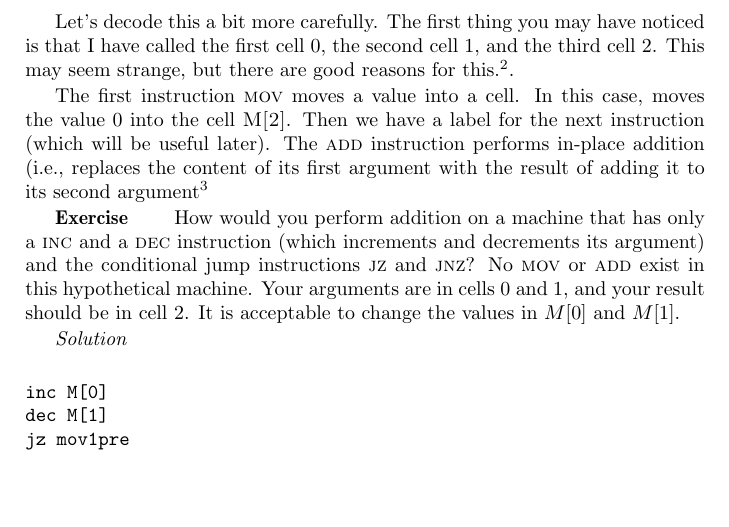
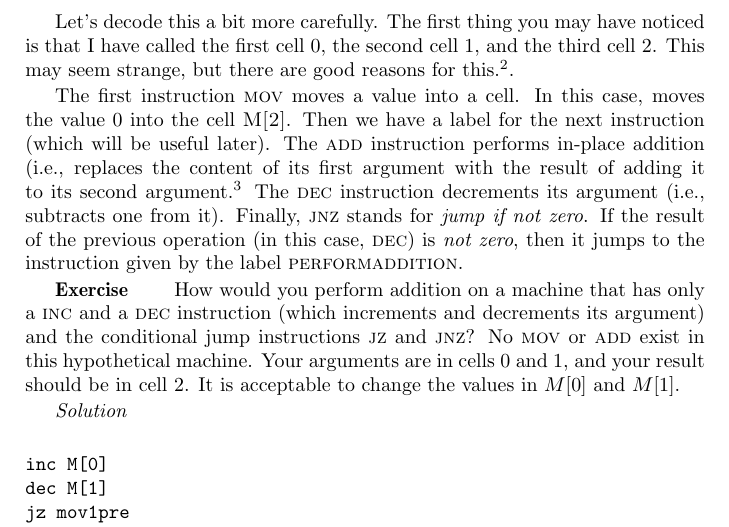
Before and after one commit to luispedro/programming, a LaTeX book (book/main.tex, which reads book/computer.tex): part of page 4 of 8, cut so that both start at the same text, the shorter picture padded with empty space. Compiled offline with pdfLaTeX.

Commit message:
TXT Finish description of assembly multiplication

```diff
--- a/book/computer.tex
+++ b/book/computer.tex
@@ -79,9 +79,13 @@ The first instruction \instruction{mov} moves a value into a cell. In this
 case, moves the value 0 into the cell \instruction{M[2]}. Then we have a label
 for the next instruction (which will be useful later). The \instruction{add}
 instruction performs in-place addition (i.e., replaces the content of its first
-argument with the result of adding it to its second argument\footnote{How could
+argument with the result of adding it to its second argument.\footnote{How could
 you handle the case where you do not want to lose any of the arguments, but
-still get the result of the addition? }
+still get the result of the addition?} The \instruction{dec} instruction
+decrements its argument (i.e., subtracts one from it). Finally,
+\instruction{jnz} stands for \emph{jump if not zero}. If the result of the
+previous operation (in this case, \instruction{dec}) is \emph{not zero}, then
+it jumps to the instruction given by the label \instruction{performaddition}.
 
 \begin{exercise}
 How would you perform addition on a machine that has only a \instruction{inc}
```
Also changed, not shown: book/computer.tex (12 more changed lines).
